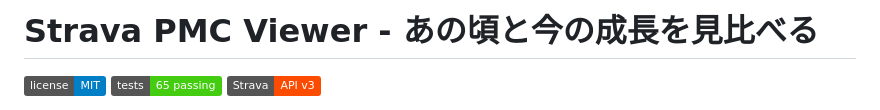
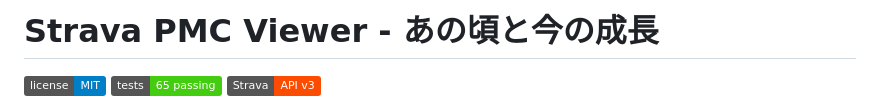
Before and after one commit to YuujiKamura/strava-pmc-viewer, a Markdown page: README.md, the part around the change. Rendered like a GitHub page; badges without logos.

Commit message:
Update README title for clarity

```diff
--- a/README.md
+++ b/README.md
@@ -1,5 +1,5 @@
 
-# Strava PMC Viewer - あの頃と今の成長を見比べる
+# Strava PMC Viewer - あの頃と今の成長
 
 [![MIT License](https://img.shields.io/badge/license-MIT-blue.svg)](./LICENSE)
 [![Tests](https://img.shields.io/badge/tests-65%20passing-brightgreen.svg)](./tests)
```
